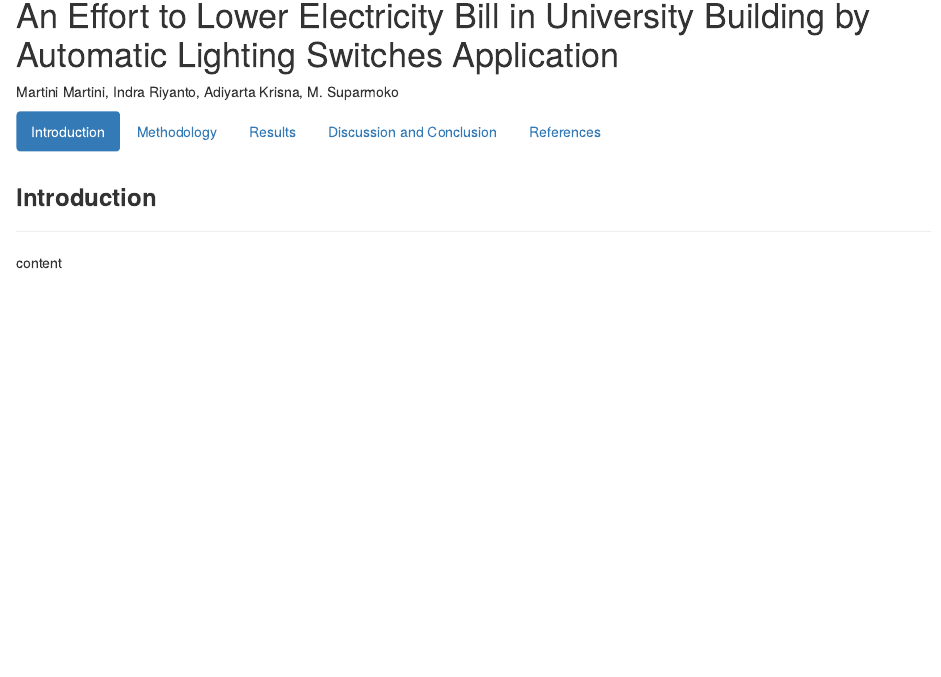
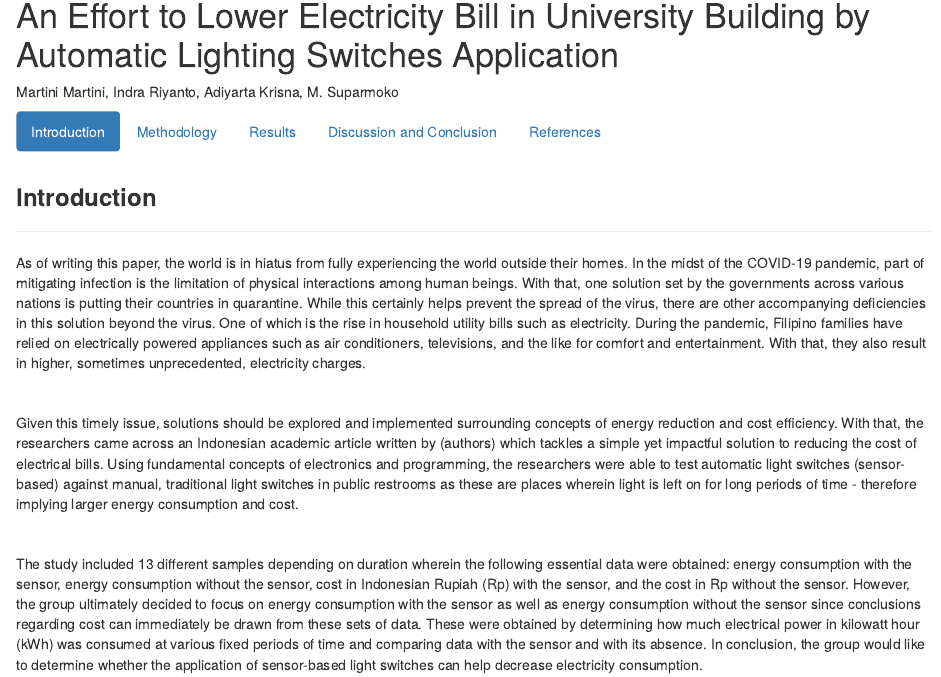
Before and after one commit to Jk-LLLUZ/3rdGroupAssignment, an R Markdown document (3rd Markdown Assignment.Rmd): the page in a window 1100 px wide, from 140 px down before the commit and from 150 px down after it, so that both start at the same text. Rendered offline with R 4.5, knitr and Pandoc, with nearby package versions.

Commit message:
Rodriguez

```diff
--- a/3rd Markdown Assignment.Rmd
+++ b/3rd Markdown Assignment.Rmd
@@ -18,7 +18,16 @@ Martini Martini, Indra Riyanto, Adiyarta Krisna, M. Suparmoko
 
 -----
 
-content
+ As of writing this paper, the world is in hiatus from fully experiencing the world outside their homes.  In the midst of the COVID-19 pandemic, part of mitigating infection is the limitation of physical interactions among human beings.  With that, one solution set by the governments across various nations is putting their countries in quarantine.  While this certainly helps prevent the spread of the virus, there are other accompanying deficiencies in this solution beyond the virus.  One of which is the rise in household utility bills such as electricity.  During the pandemic, Filipino families have relied on electrically powered appliances such as air conditioners, televisions, and the like for comfort and entertainment.  With that, they also result in higher, sometimes unprecedented, electricity charges.
+
+<br>
+
+Given this timely issue, solutions should be explored and implemented surrounding concepts of energy reduction and cost efficiency.  With that, the researchers came across an Indonesian academic article written by (authors) which tackles a simple yet impactful solution to  reducing the cost of electrical bills.  Using fundamental concepts of electronics and programming, the researchers were able to test automatic light switches (sensor-based) against manual, traditional light switches in public restrooms as these are places wherein light is left on for long periods of time - therefore implying larger energy consumption and cost.
+
+<br>
+
+The study included 13 different samples depending on duration wherein the following essential data were obtained:  energy consumption with the sensor, energy consumption without the sensor, cost in Indonesian Rupiah (Rp) with the sensor, and the cost in Rp without the sensor.  However, the group ultimately decided to focus on energy consumption with the sensor as well as energy consumption without the sensor since conclusions regarding cost can immediately be drawn from these sets of data.  These were obtained by determining how much electrical power in kilowatt hour (kWh) was consumed at various fixed periods of time and comparing data with the sensor and with its absence.  In conclusion, the group would like to determine whether the application of sensor-based light switches can help decrease electricity consumption.
+
 
 ## Methodology
 
```
Also changed, not shown: 3rd-Markdown-Assignment.html.
